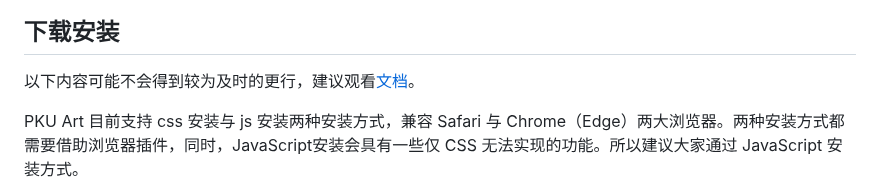
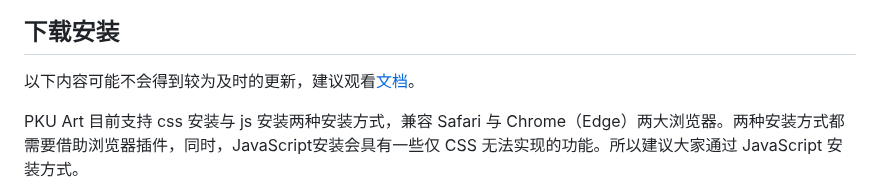
Before and after one commit to zhuozhiyongde/PKU-Art, a Markdown page: README.md, the part around the change. GitHub-like rendering.

Commit message:
update - by default

```diff
--- a/README.md
+++ b/README.md
@@ -97,7 +97,7 @@ PKU Art 是一款通过浏览器插件，向页面附加的 CSS 样式表。它
 
 ## 下载安装
 
-以下内容可能不会得到较为及时的更行，建议观看[文档](https://docs.arthals.ink/pku-art)。
+以下内容可能不会得到较为及时的更新，建议观看[文档](https://docs.arthals.ink/pku-art)。
 
 PKU Art 目前支持 css 安装与 js 安装两种安装方式，兼容 Safari 与 Chrome（Edge）两大浏览器。两种安装方式都需要借助浏览器插件，同时，JavaScript安装会具有一些仅 CSS 无法实现的功能。所以建议大家通过 JavaScript 安装方式。
 
```
